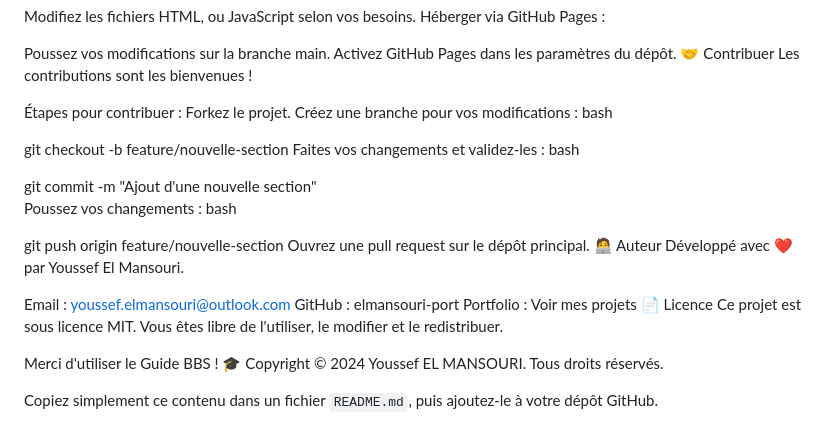
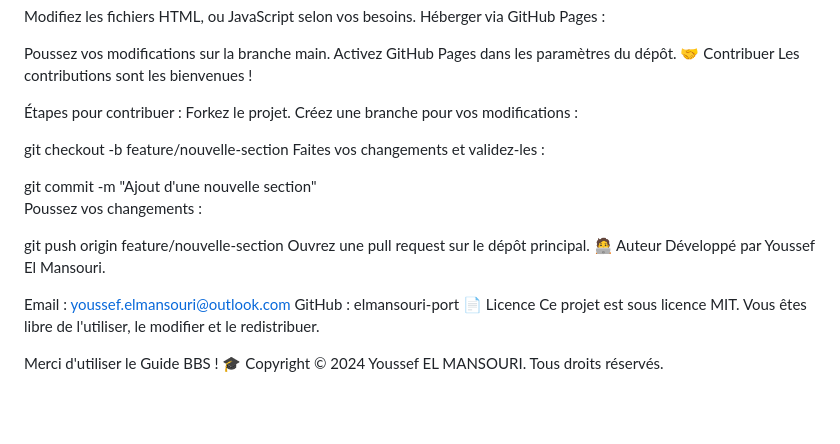
Before and after one commit to elmansouri-port/guide-bbs, a Markdown page: README.md, the part around the change. Rendered like a GitHub page; blank space fills up the shorter version.

```diff
--- a/README.md
+++ b/README.md
@@ -82,31 +82,22 @@ Les contributions sont les bienvenues !
 Étapes pour contribuer :
 Forkez le projet.
 Créez une branche pour vos modifications :
-bash
 
 git checkout -b feature/nouvelle-section
 Faites vos changements et validez-les :
-bash
 
 git commit -m "Ajout d'une nouvelle section"
 Poussez vos changements :
-bash
 
 git push origin feature/nouvelle-section
 Ouvrez une pull request sur le dépôt principal.
 🧑‍💻 Auteur
-Développé avec ❤️ par Youssef El Mansouri.
+Développé par Youssef El Mansouri.
 
 Email : youssef.elmansouri@outlook.com
 GitHub : elmansouri-port
-Portfolio : Voir mes projets
 📄 Licence
 Ce projet est sous licence MIT. Vous êtes libre de l'utiliser, le modifier et le redistribuer.
 
 Merci d'utiliser le Guide BBS ! 🎓
 Copyright © 2024 Youssef EL MANSOURI. Tous droits réservés.
-
-
-
-
-Copiez simplement ce contenu dans un fichier `README.md`, puis ajoutez-le à votre dépôt GitHub.
```
